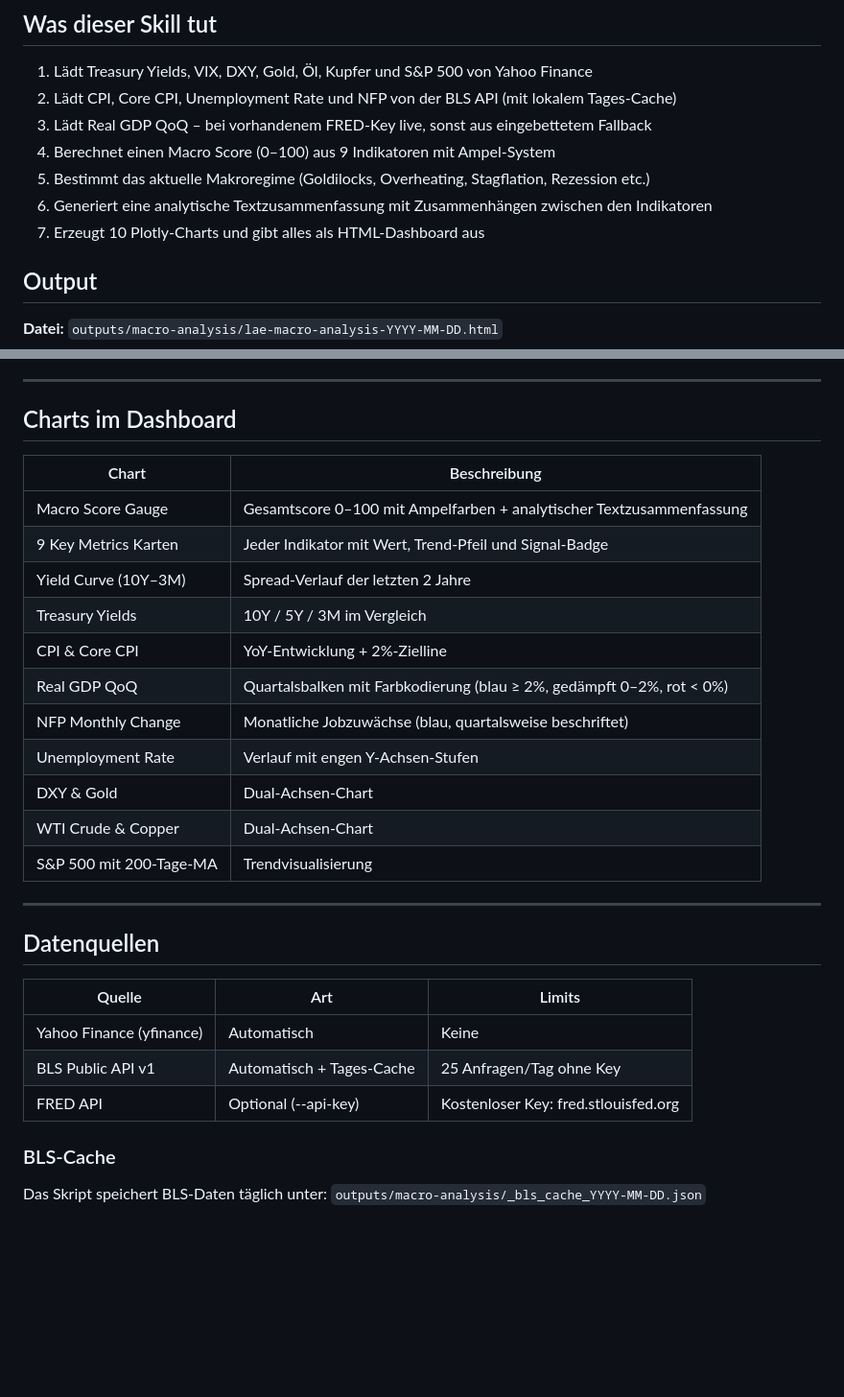
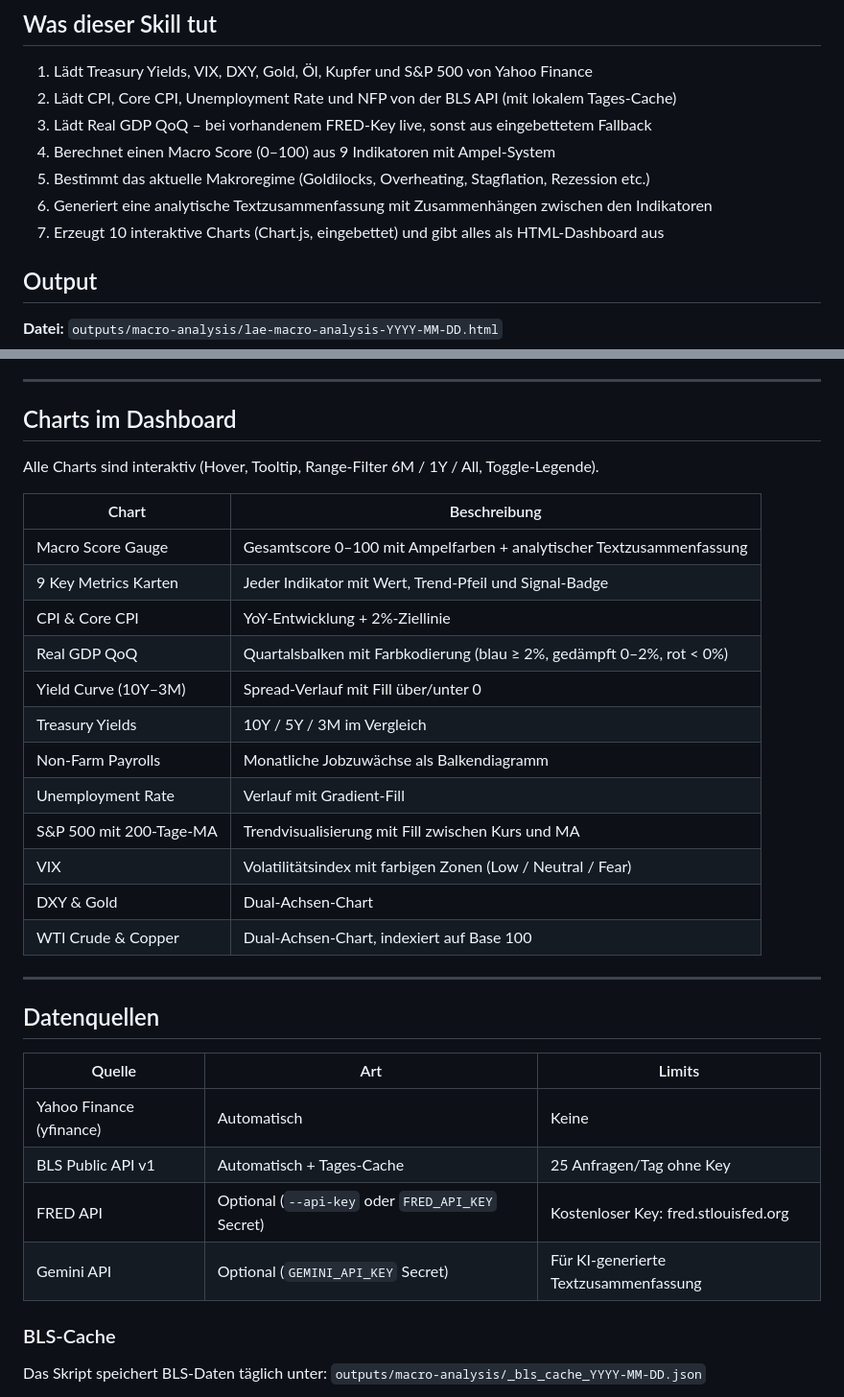
Before and after one commit to mikeplt/lae-market-services, a Markdown page: skills/macro-analysis/SKILL.md, 2 parts joined by grey strips. Shown at 96% size. Rendered like a GitHub page; blank space fills up the shorter version.

Commit message:
SKILL.md: Plotly → Chart.js, Charts und Datenquellen aktualisiert

```diff
--- a/skills/macro-analysis/SKILL.md
+++ b/skills/macro-analysis/SKILL.md
@@ -21,7 +21,7 @@ Alle Daten werden automatisch geladen – kein manuelles Befüllen nötig.
 4. Berechnet einen Macro Score (0–100) aus 9 Indikatoren mit Ampel-System
 5. Bestimmt das aktuelle Makroregime (Goldilocks, Overheating, Stagflation, Rezession etc.)
 6. Generiert eine analytische Textzusammenfassung mit Zusammenhängen zwischen den Indikatoren
-7. Erzeugt 10 Plotly-Charts und gibt alles als HTML-Dashboard aus
+7. Erzeugt 10 interaktive Charts (Chart.js, eingebettet) und gibt alles als HTML-Dashboard aus
 
 ## Output
 
@@ -68,19 +68,22 @@ python skills/macro-analysis/generate.py --api-key DEIN_FRED_KEY
 
 ## Charts im Dashboard
 
+Alle Charts sind interaktiv (Hover, Tooltip, Range-Filter 6M / 1Y / All, Toggle-Legende).
+
 | Chart | Beschreibung |
 |---|---|
 | Macro Score Gauge | Gesamtscore 0–100 mit Ampelfarben + analytischer Textzusammenfassung |
 | 9 Key Metrics Karten | Jeder Indikator mit Wert, Trend-Pfeil und Signal-Badge |
-| Yield Curve (10Y–3M) | Spread-Verlauf der letzten 2 Jahre |
+| CPI & Core CPI | YoY-Entwicklung + 2%-Ziellinie |
+| Real GDP QoQ | Quartalsbalken mit Farbkodierung (blau ≥ 2%, gedämpft 0–2%, rot < 0%) |
+| Yield Curve (10Y–3M) | Spread-Verlauf mit Fill über/unter 0 |
 | Treasury Yields | 10Y / 5Y / 3M im Vergleich |
-| CPI & Core CPI | YoY-Entwicklung + 2%-Zielline |
-| Real GDP QoQ | Quartalsbalken mit Farbkodierung (blau ≥ 2%, gedämpft 0–2%, rot < 0%) |
-| NFP Monthly Change | Monatliche Jobzuwächse (blau, quartalsweise beschriftet) |
-| Unemployment Rate | Verlauf mit engen Y-Achsen-Stufen |
+| Non-Farm Payrolls | Monatliche Jobzuwächse als Balkendiagramm |
+| Unemployment Rate | Verlauf mit Gradient-Fill |
+| S&P 500 mit 200-Tage-MA | Trendvisualisierung mit Fill zwischen Kurs und MA |
+| VIX | Volatilitätsindex mit farbigen Zonen (Low / Neutral / Fear) |
 | DXY & Gold | Dual-Achsen-Chart |
-| WTI Crude & Copper | Dual-Achsen-Chart |
-| S&P 500 mit 200-Tage-MA | Trendvisualisierung |
+| WTI Crude & Copper | Dual-Achsen-Chart, indexiert auf Base 100 |
 
 ---
 
@@ -90,7 +93,8 @@ python skills/macro-analysis/generate.py --api-key DEIN_FRED_KEY
 |---|---|---|
 | Yahoo Finance (yfinance) | Automatisch | Keine |
 | BLS Public API v1 | Automatisch + Tages-Cache | 25 Anfragen/Tag ohne Key |
-| FRED API | Optional (--api-key) | Kostenloser Key: fred.stlouisfed.org |
+| FRED API | Optional (`--api-key` oder `FRED_API_KEY` Secret) | Kostenloser Key: fred.stlouisfed.org |
+| Gemini API | Optional (`GEMINI_API_KEY` Secret) | Für KI-generierte Textzusammenfassung |
 
 ### BLS-Cache
 
```
